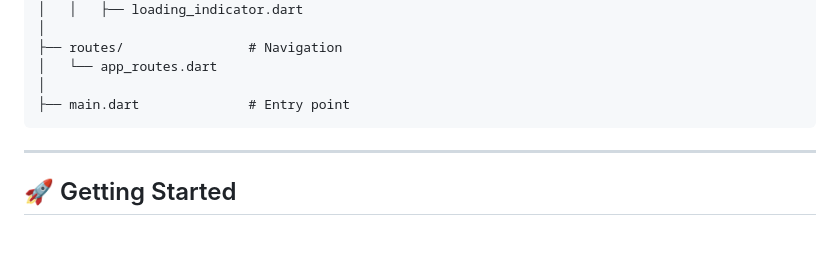
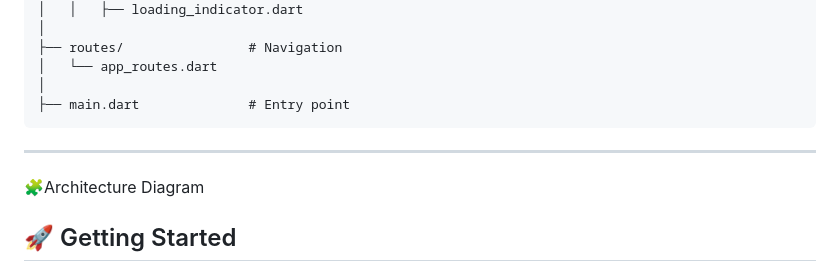
Before and after one commit to princetoyi/taskflow_app, a Markdown page: README.md, the part around the change. GitHub-like rendering; blank space fills up the shorter version.

```diff
--- a/README.md
+++ b/README.md
@@ -102,6 +102,10 @@ lib/
 
 ---
 
+🧩Architecture Diagram
+
+
+
 ## 🚀 Getting Started
 
 ### Prerequisites
```
